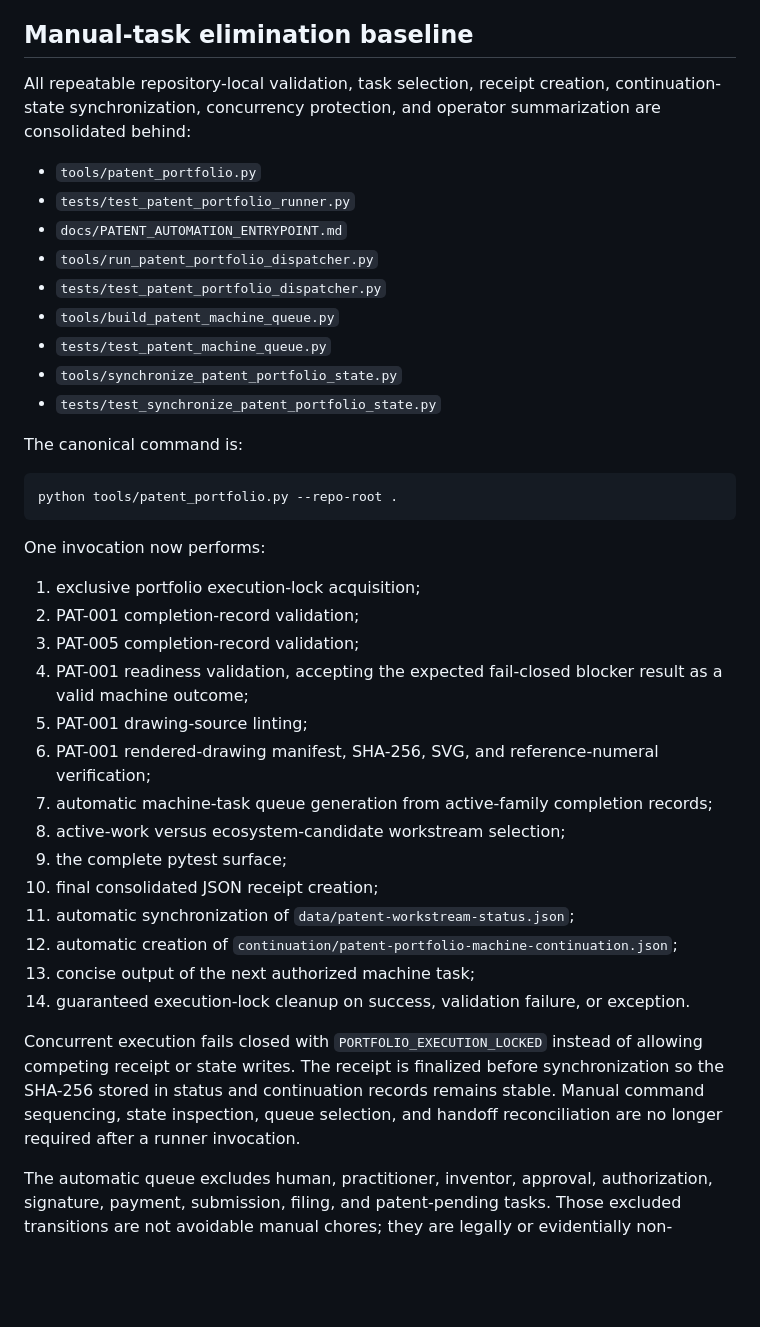
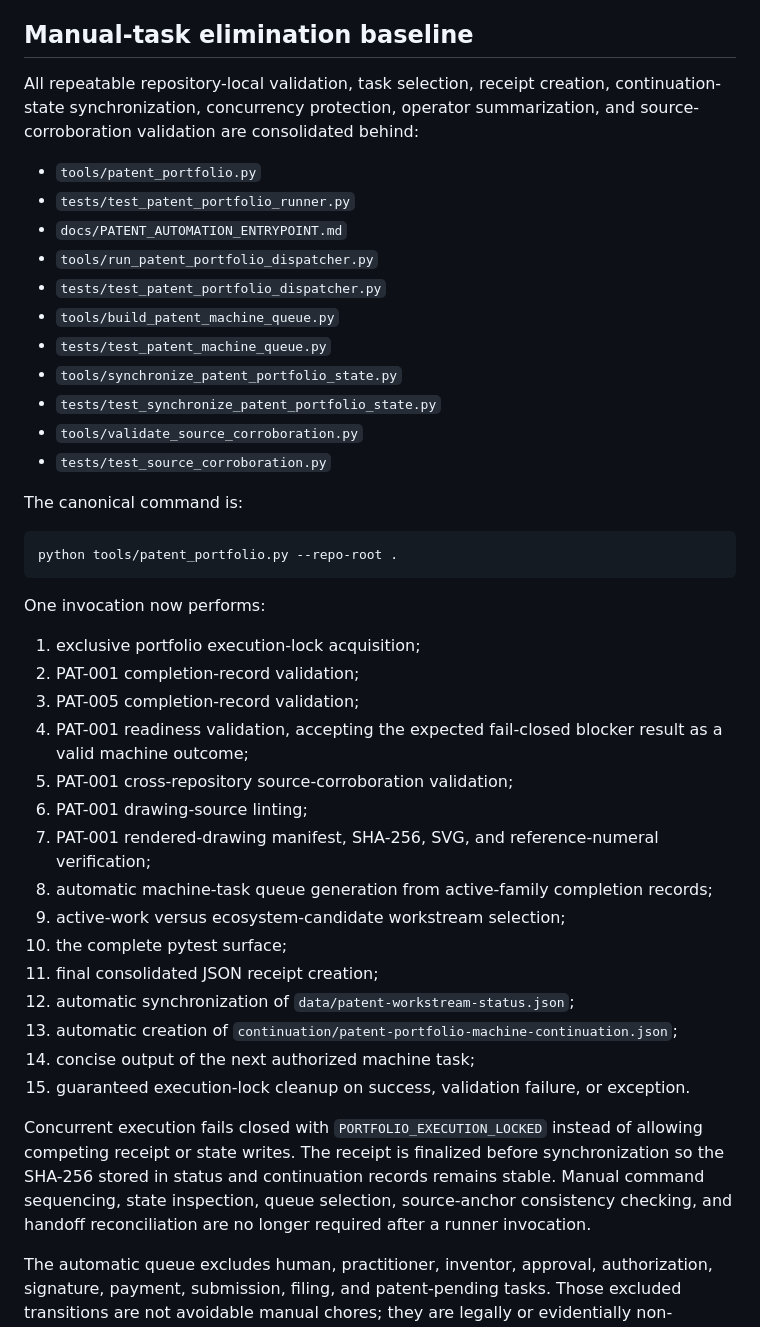
Before and after one commit to StegVerse-Labs/Patents, a Markdown page: continuation/PATENT_PORTFOLIO_TRANSITION_HANDOFF.md, the part around one of its changes. Rendered like a GitHub page; blank space fills up the shorter version.

Commit message:
Record automated PAT-001 source corroboration

```diff
--- a/continuation/PATENT_PORTFOLIO_TRANSITION_HANDOFF.md
+++ b/continuation/PATENT_PORTFOLIO_TRANSITION_HANDOFF.md
@@ -8,7 +8,7 @@ The ecosystem-candidate review path is armed but not active because PAT-001 and
 
 ## Manual-task elimination baseline
 
-All repeatable repository-local validation, task selection, receipt creation, continuation-state synchronization, concurrency protection, and operator summarization are consolidated behind:
+All repeatable repository-local validation, task selection, receipt creation, continuation-state synchronization, concurrency protection, operator summarization, and source-corroboration validation are consolidated behind:
 
 - `tools/patent_portfolio.py`
 - `tests/test_patent_portfolio_runner.py`
@@ -19,6 +19,8 @@ All repeatable repository-local validation, task selection, receipt creation, co
 - `tests/test_patent_machine_queue.py`
 - `tools/synchronize_patent_portfolio_state.py`
 - `tests/test_synchronize_patent_portfolio_state.py`
+- `tools/validate_source_corroboration.py`
+- `tests/test_source_corroboration.py`
 
 The canonical command is:
 
@@ -32,18 +34,19 @@ One invocation now performs:
 2. PAT-001 completion-record validation;
 3. PAT-005 completion-record validation;
 4. PAT-001 readiness validation, accepting the expected fail-closed blocker result as a valid machine outcome;
-5. PAT-001 drawing-source linting;
-6. PAT-001 rendered-drawing manifest, SHA-256, SVG, and reference-numeral verification;
-7. automatic machine-task queue generation from active-family completion records;
-8. active-work versus ecosystem-candidate workstream selection;
-9. the complete pytest surface;
-10. final consolidated JSON receipt creation;
-11. automatic synchronization of `data/patent-workstream-status.json`;
-12. automatic creation of `continuation/patent-portfolio-machine-continuation.json`;
-13. concise output of the next authorized machine task;
-14. guaranteed execution-lock cleanup on success, validation failure, or exception.
+5. PAT-001 cross-repository source-corroboration validation;
+6. PAT-001 drawing-source linting;
+7. PAT-001 rendered-drawing manifest, SHA-256, SVG, and reference-numeral verification;
+8. automatic machine-task queue generation from active-family completion records;
+9. active-work versus ecosystem-candidate workstream selection;
+10. the complete pytest surface;
+11. final consolidated JSON receipt creation;
+12. automatic synchronization of `data/patent-workstream-status.json`;
+13. automatic creation of `continuation/patent-portfolio-machine-continuation.json`;
+14. concise output of the next authorized machine task;
+15. guaranteed execution-lock cleanup on success, validation failure, or exception.
 
-Concurrent execution fails closed with `PORTFOLIO_EXECUTION_LOCKED` instead of allowing competing receipt or state writes. The receipt is finalized before synchronization so the SHA-256 stored in status and continuation records remains stable. Manual command sequencing, state inspection, queue selection, and handoff reconciliation are no longer required after a runner invocation.
+Concurrent execution fails closed with `PORTFOLIO_EXECUTION_LOCKED` instead of allowing competing receipt or state writes. The receipt is finalized before synchronization so the SHA-256 stored in status and continuation records remains stable. Manual command sequencing, state inspection, queue selection, source-anchor consistency checking, and handoff reconciliation are no longer required after a runner invocation.
 
 The automatic queue excludes human, practitioner, inventor, approval, authorization, signature, payment, submission, filing, and patent-pending tasks. Those excluded transitions are not avoidable manual chores; they are legally or evidentially non-delegable authority boundaries.
 
```
Also changed, not shown: other parts of continuation/PATENT_PORTFOLIO_TRANSITION_HANDOFF.md (+19 -5 lines).
